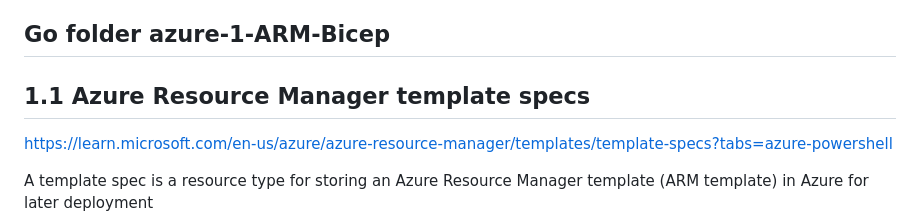
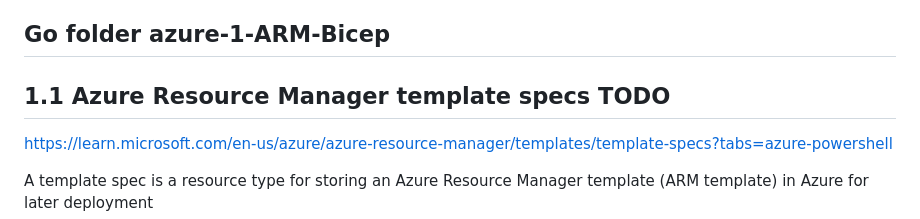
Before and after one commit to spawnmarvel/azure-automation-bicep-and-labs, a Markdown page: README.md, the part around the change. Drawn GitHub-style.

```diff
--- a/README.md
+++ b/README.md
@@ -322,7 +322,7 @@ https://learn.microsoft.com/en-us/azure/azure-resource-manager/bicep/overview?ta
 
 ## Go folder azure-1-ARM-Bicep
 
-## 1.1 Azure Resource Manager template specs
+## 1.1 Azure Resource Manager template specs TODO
 
 https://learn.microsoft.com/en-us/azure/azure-resource-manager/templates/template-specs?tabs=azure-powershell
 
```
